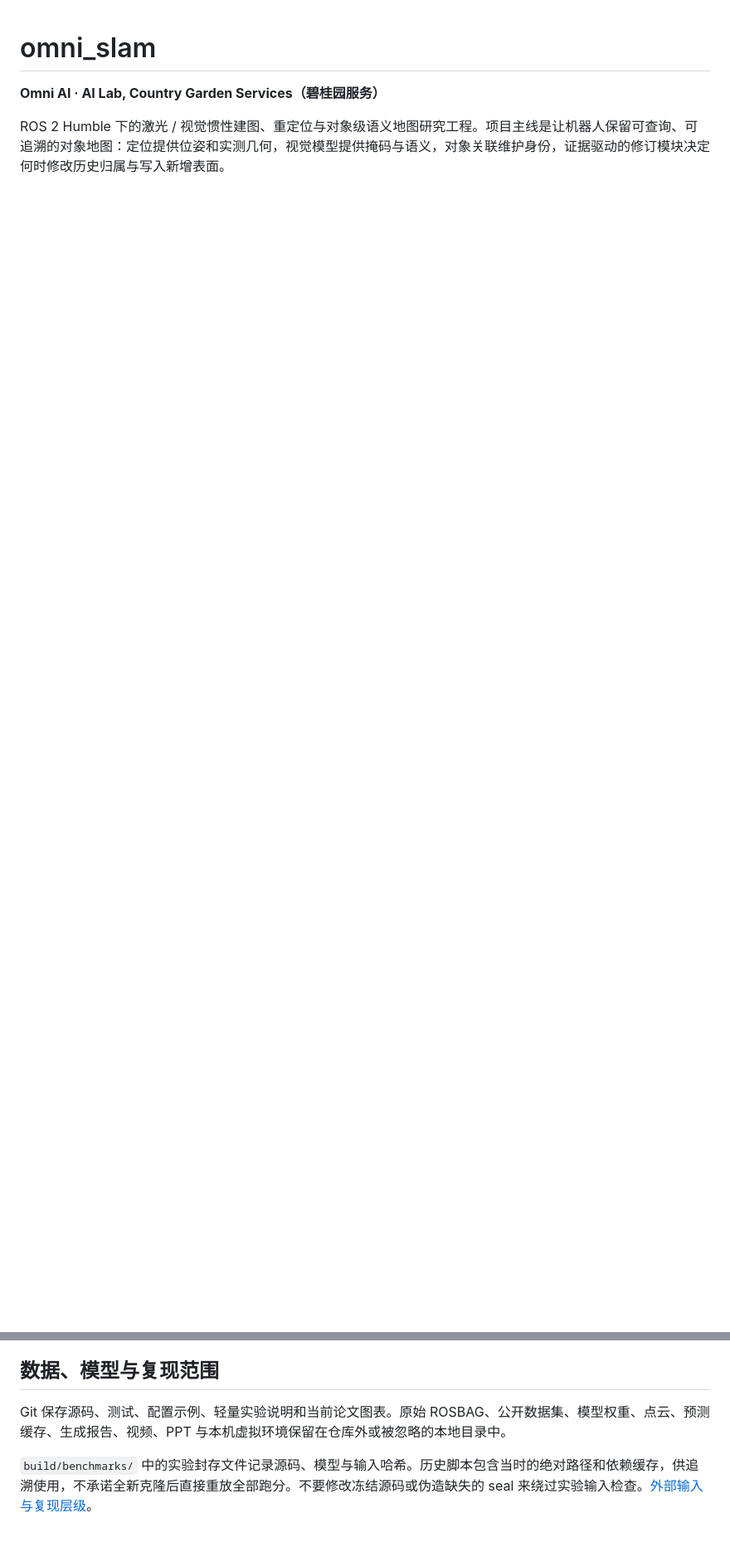
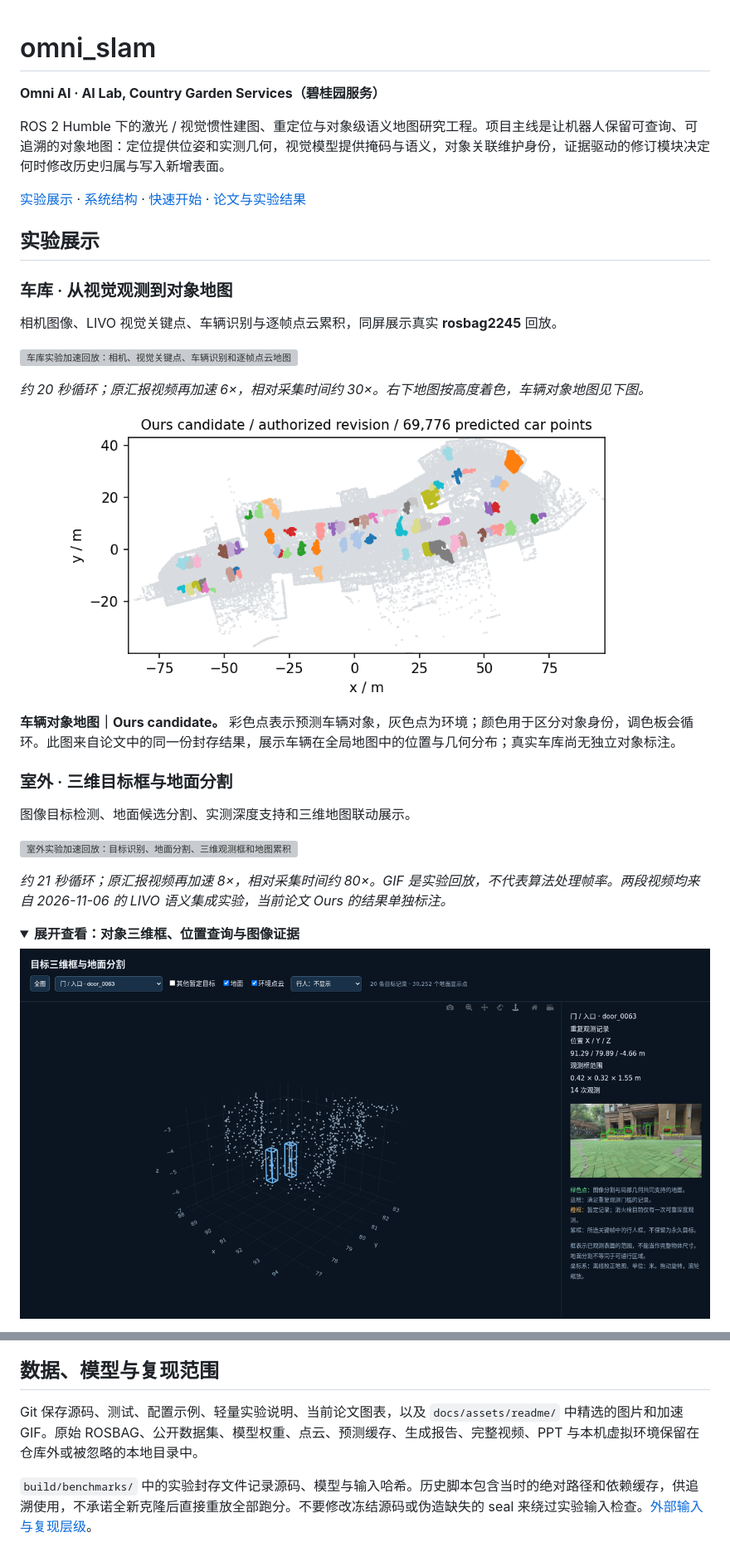
Before and after one commit to YanYaoyuan/omni_slam, a Markdown page: README.md, 2 parts joined by grey strips. Shown at 83% size. Drawn GitHub-style; pictures changed too: docs/assets/readme/garage_vehicle_objects.png (added), docs/assets/readme/object_query_3d.png (added); folded sections open; blank space fills up the shorter version; grey boxes are pictures that could not be loaded.

Commit message:
docs: showcase object semantic maps and accelerated experiment GIFs

```diff
--- a/README.md
+++ b/README.md
@@ -3,3 +3,33 @@
 **Omni AI · AI Lab, Country Garden Services（碧桂园服务）**
 
 ROS 2 Humble 下的激光 / 视觉惯性建图、重定位与对象级语义地图研究工程。项目主线是让机器人保留可查询、可追溯的对象地图：定位提供位姿和实测几何，视觉模型提供掩码与语义，对象关联维护身份，证据驱动的修订模块决定何时修改历史归属与写入新增表面。
+
+[实验展示](#实验展示) · [系统结构](#系统结构) · [快速开始](#快速开始) · [论文与实验结果](#论文与实验结果)
+
+## 实验展示
+
+### 车库 · 从视觉观测到对象地图
+
+相机图像、LIVO 视觉关键点、车辆识别与逐帧点云累积，同屏展示真实 **rosbag2245** 回放。
+
+![车库实验加速回放：相机、视觉关键点、车辆识别和逐帧点云地图](docs/assets/readme/garage_mapping.gif)
+
+*约 20 秒循环；原汇报视频再加速 6×，相对采集时间约 30×。右下地图按高度着色，车辆对象地图见下图。*
+
+![Ours candidate 的车库车辆对象地图，不同颜色表示预测对象身份，灰色为环境点云](docs/assets/readme/garage_vehicle_objects.png)
+
+**车辆对象地图｜Ours candidate。** 彩色点表示预测车辆对象，灰色点为环境；颜色用于区分对象身份，调色板会循环。此图来自论文中的同一份封存结果，展示车辆在全局地图中的位置与几何分布；真实车库尚无独立对象标注。
+
+### 室外 · 三维目标框与地面分割
+
+图像目标检测、地面候选分割、实测深度支持和三维地图联动展示。
+
+![室外实验加速回放：目标识别、地面分割、三维观测框和地图累积](docs/assets/readme/outdoor_objects_ground.gif)
+
+*约 21 秒循环；原汇报视频再加速 8×，相对采集时间约 80×。GIF 是实验回放，不代表算法处理帧率。两段视频均来自 2026-11-06 的 LIVO 语义集成实验，当前论文 Ours 的结果单独标注。*
+
+<details>
+<summary><strong>展开查看：对象三维框、位置查询与图像证据</strong></summary>
+
+![门入口对象的三维观测框、世界坐标、观测次数及对应图像证据](docs/assets/readme/object_query_3d.png)
+
@@ -116,7 +157,7 @@ PQ / AP 均以百分制显示，不跨协议合并均值。当前 Ours 的类别
 
 ## 数据、模型与复现范围
 
-Git 保存源码、测试、配置示例、轻量实验说明和当前论文图表。原始 ROSBAG、公开数据集、模型权重、点云、预测缓存、生成报告、视频、PPT 与本机虚拟环境保留在仓库外或被忽略的本地目录中。
+Git 保存源码、测试、配置示例、轻量实验说明、当前论文图表，以及 `docs/assets/readme/` 中精选的图片和加速 GIF。原始 ROSBAG、公开数据集、模型权重、点云、预测缓存、生成报告、完整视频、PPT 与本机虚拟环境保留在仓库外或被忽略的本地目录中。
 
 `build/benchmarks/` 中的实验封存文件记录源码、模型与输入哈希。历史脚本包含当时的绝对路径和依赖缓存，供追溯使用，不承诺全新克隆后直接重放全部跑分。不要修改冻结源码或伪造缺失的 seal 来绕过实验输入检查。[外部输入与复现层级](docs/research/README.md#复现层级)。
 
```
Also changed, not shown: other parts of README.md (+11 -0 lines), docs/assets/readme/global_semantic_ground.png (added), 5 other files.
